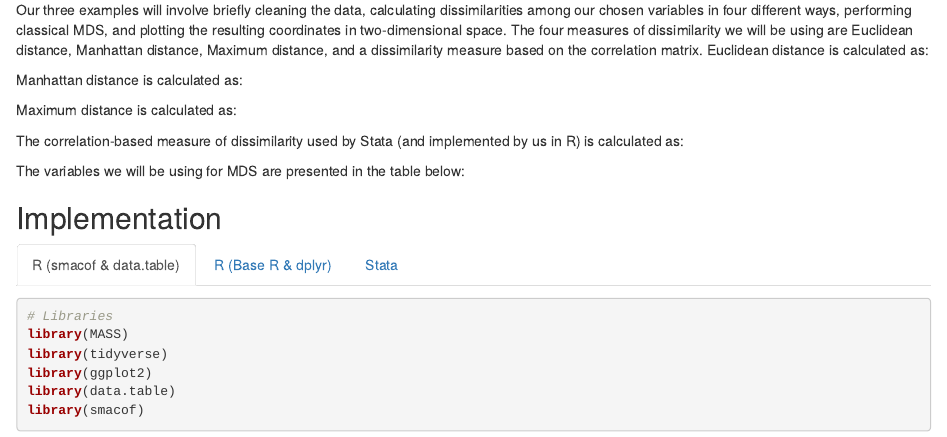
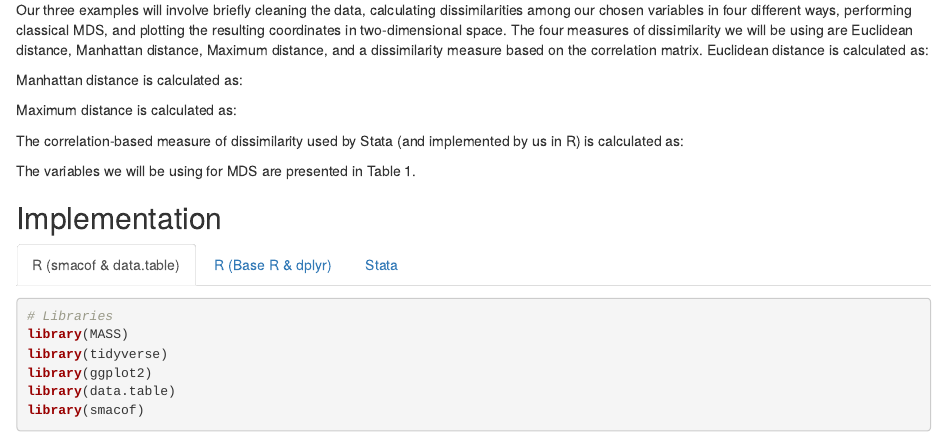
Before and after one commit to alexelias6/Multidimensional_Scaling, an R Markdown document (mds_group17.Rmd): the page in a window 1100 px wide, from 460 px down. Rendered offline with R 4.5, knitr and Pandoc, with nearby package versions; some code elsewhere in the file could not run offline.

Commit message:
Update mds_group17.Rmd

```diff
--- a/mds_group17.Rmd
+++ b/mds_group17.Rmd
@@ -35,7 +35,7 @@ Maximum distance is calculated as:
 
 The correlation-based measure of dissimilarity used by Stata (and implemented by us in R) is calculated as:
 
-The variables we will be using for MDS are presented in the table below:
+The variables we will be using for MDS are presented in Table 1.
 
 ## Implementation {.tabset .tabset-fade}
 
```
